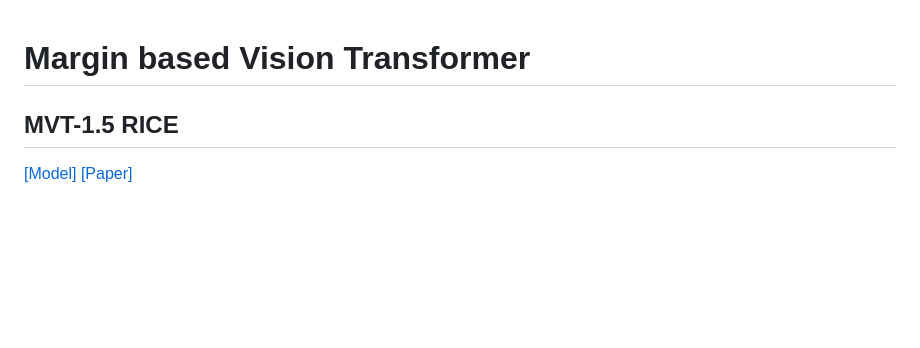
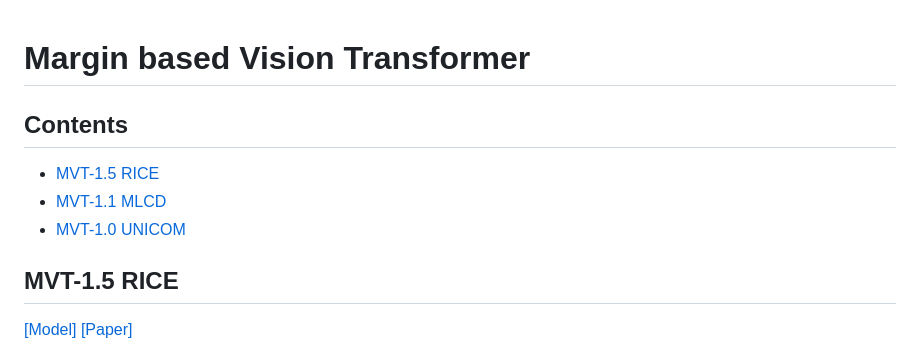
Before and after one commit to deepglint/MVT, a Markdown page: README.md, the part around the change. GitHub-like rendering; blank space fills up the shorter version.

```diff
--- a/README.md
+++ b/README.md
@@ -1,5 +1,10 @@
 # Margin based Vision Transformer
 
+
+## Contents
+- [MVT-1.5 RICE](#mvt-15-rice)
+- [MVT-1.1 MLCD](#mvt-11-mlcd)
+- [MVT-1.0 UNICOM](#mvt-10-unicom)
 
 ## MVT-1.5 RICE
 
```
